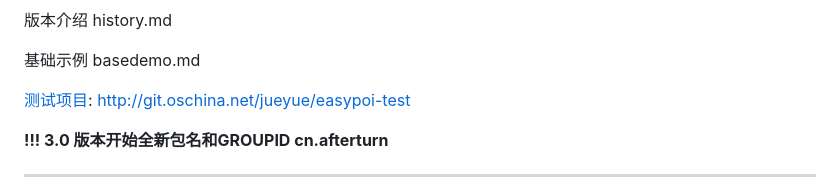
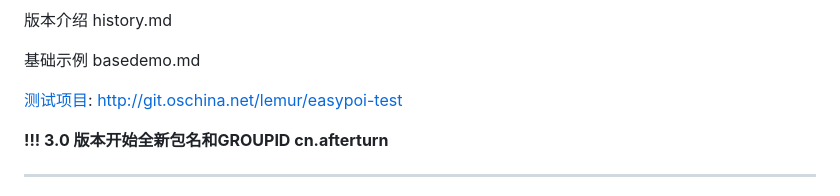
Before and after one commit to fancyoungnuc2h/123biubiu, a Markdown page: README.md, the part around the change. GitHub-like rendering.

Commit message:
修复测试地址

```diff
--- a/README.md
+++ b/README.md
@@ -28,7 +28,7 @@ history.md
 基础示例
 basedemo.md
 
-[测试项目](http://git.oschina.net/lemur/easypoi-test): http://git.oschina.net/jueyue/easypoi-test
+[测试项目](http://git.oschina.net/lemur/easypoi-test): http://git.oschina.net/lemur/easypoi-test
 
 **!!! 3.0 版本开始全新包名和GROUPID cn.afterturn**
 
```
